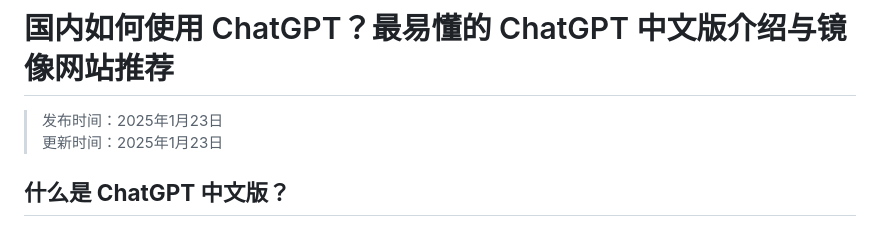
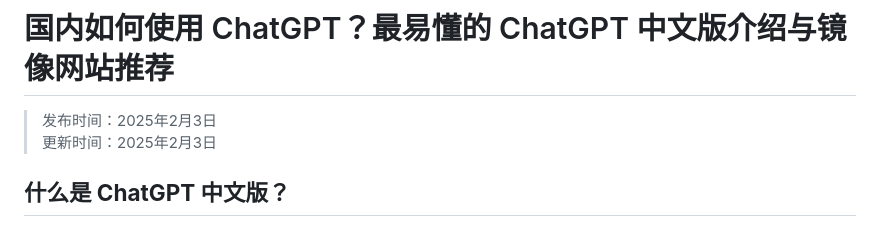
Before and after one commit to chatgpt-chinese-site/ChatGPT, a Markdown page: README.md, the part around the change. Rendered like a GitHub page.

```diff
--- a/README.md
+++ b/README.md
@@ -1,6 +1,6 @@
 # 国内如何使用 ChatGPT？最易懂的 ChatGPT 中文版介绍与镜像网站推荐
-> 发布时间：2025年1月23日<br>
-> 更新时间：2025年1月23日
+> 发布时间：2025年2月3日<br>
+> 更新时间：2025年2月3日
 ## **什么是 ChatGPT 中文版？**
 
 ChatGPT 中文版 是由OpenAI开发的强大语言生成模型的中文版本，它能够理解并生成类似人类的中文文字对话。无论是写作、编程还是信息查询，ChatGPT 中文版 都能提供高效且智能的帮助。
```
